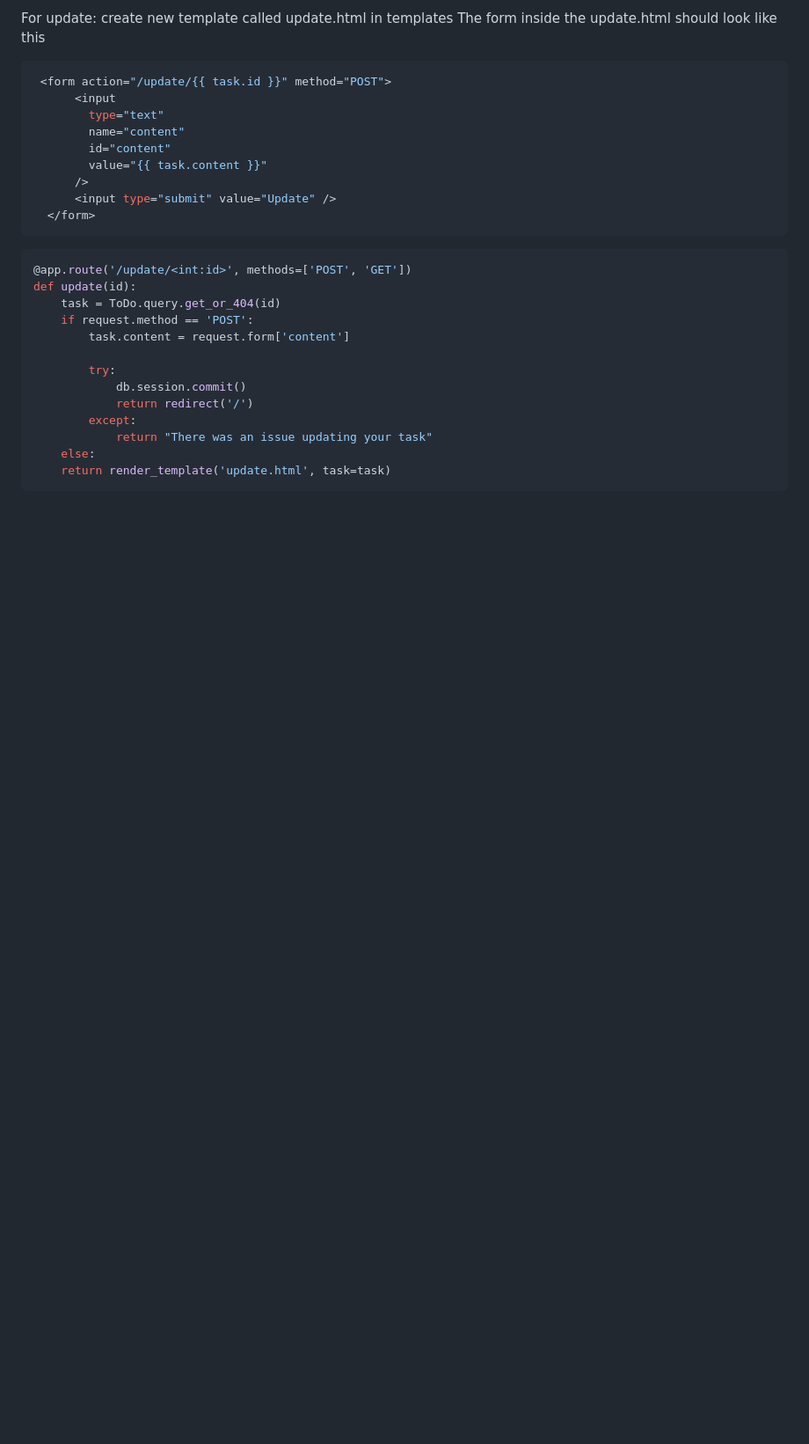
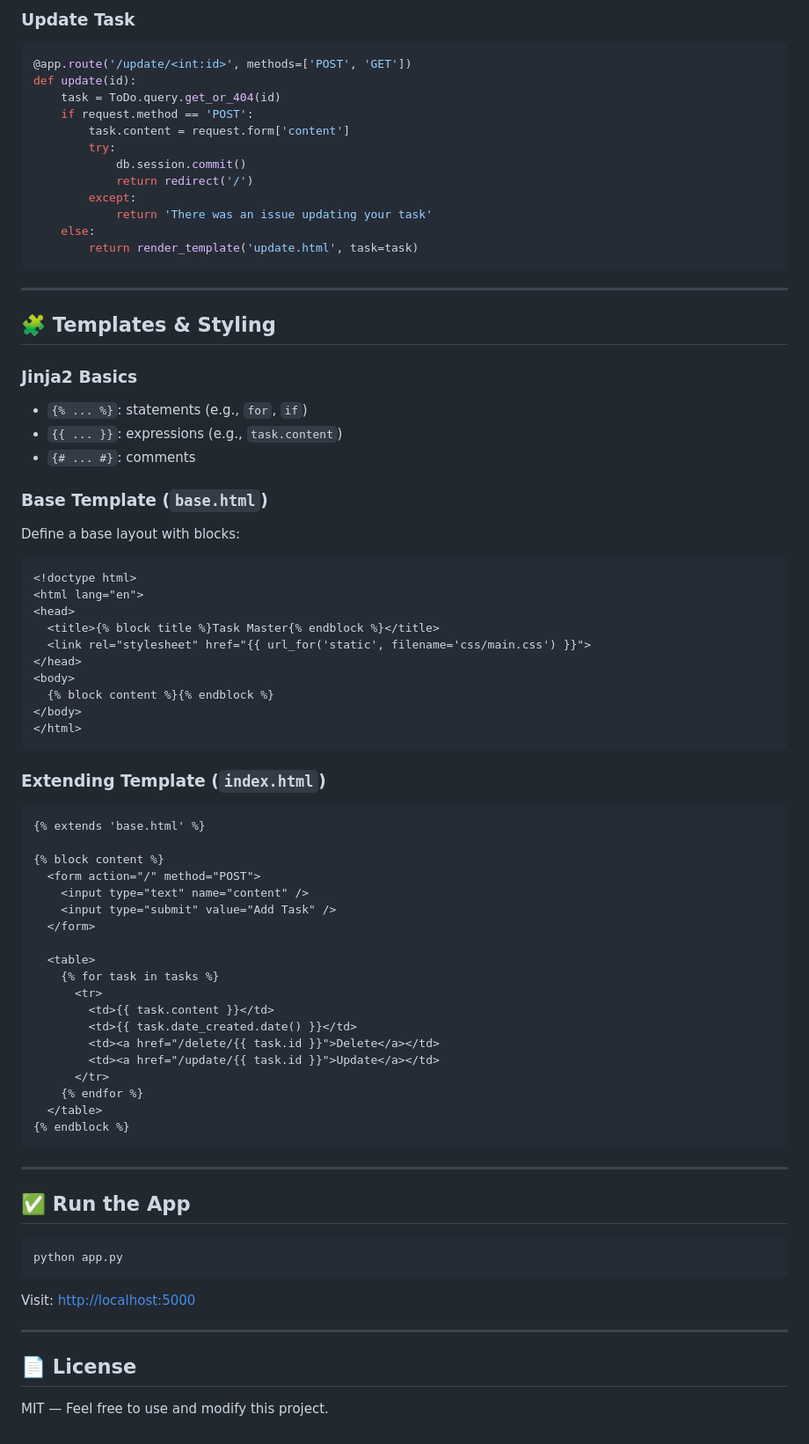
Before and after one commit to iulian-cmd/flask_python_taskmaster, a Markdown page: README.md, the part around one of its changes. Shown at 88% size. Rendered like a GitHub page; blank space fills up the shorter version.

````diff
--- a/README.md
+++ b/README.md
@@ -270,20 +119,6 @@ add this to the index.html at the corresponding td
 ```
 
-For update:
-create new template called update.html in templates
-The form inside the update.html should look like this
-
-```python
- <form action="/update/{{ task.id }}" method="POST">
-      <input
-        type="text"
-        name="content"
-        id="content"
-        value="{{ task.content }}"
-      />
-      <input type="submit" value="Update" />
-  </form>
-```
+### Update Task
 
 ```python
 @app.route('/update/<int:id>', methods=['POST', 'GET'])
@@ -291,12 +126,78 @@ def update(id):
     task = ToDo.query.get_or_404(id)
     if request.method == 'POST':
         task.content = request.form['content']
-
         try:
             db.session.commit()
             return redirect('/')
         except:
-            return "There was an issue updating your task"
+            return 'There was an issue updating your task'
     else:
-    return render_template('update.html', task=task)
+        return render_template('update.html', task=task)
 ```
+
+---
+
+## 🧩 Templates & Styling
+
+### Jinja2 Basics
+
+- `{% ... %}`: statements (e.g., `for`, `if`)
+- `{{ ... }}`: expressions (e.g., `task.content`)
+- `{# ... #}`: comments
+
+### Base Template (`base.html`)
+
+Define a base layout with blocks:
+
+```html
+<!doctype html>
+<html lang="en">
+<head>
+  <title>{% block title %}Task Master{% endblock %}</title>
+  <link rel="stylesheet" href="{{ url_for('static', filename='css/main.css') }}">
+</head>
+<body>
+  {% block content %}{% endblock %}
+</body>
+</html>
+```
+
+### Extending Template (`index.html`)
+
+```html
+{% extends 'base.html' %}
+
+{% block content %}
+  <form action="/" method="POST">
+    <input type="text" name="content" />
+    <input type="submit" value="Add Task" />
+  </form>
+
+  <table>
+    {% for task in tasks %}
+      <tr>
+        <td>{{ task.content }}</td>
+        <td>{{ task.date_created.date() }}</td>
+        <td><a href="/delete/{{ task.id }}">Delete</a></td>
+        <td><a href="/update/{{ task.id }}">Update</a></td>
+      </tr>
+    {% endfor %}
+  </table>
+{% endblock %}
+```
+
+---
+
+## ✅ Run the App
+
+```bash
+python app.py
+```
+
+Visit: [http://localhost:5000](http://localhost:5000)
+
+---
+
+## 📄 License
+
+MIT — Feel free to use and modify this project.
````
Also changed, not shown: other parts of README.md (+83 -234 lines).
